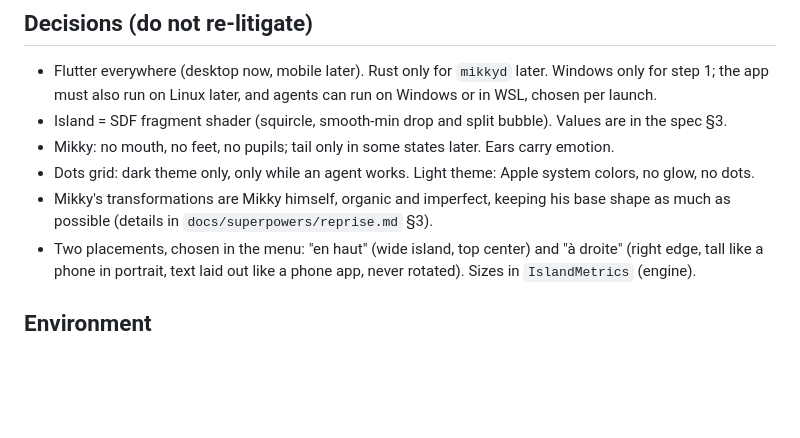
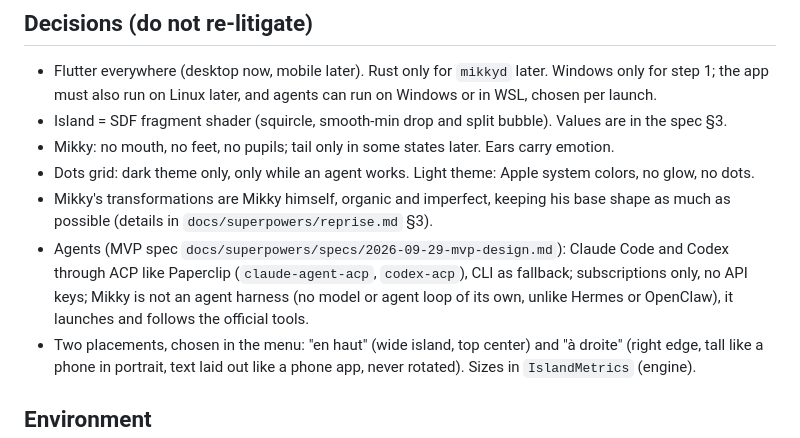
Before and after one commit to Gearleur/Mikky, a Markdown page: CLAUDE.md, the part around the change. Drawn GitHub-style; blank space fills up the shorter version.

Commit message:
Spec du MVP validée (pas d'API, pas un harnais), plan de la partie A
Co-Authored-By: Claude Opus 5.5 <noreply@anthropic.com>

```diff
--- a/CLAUDE.md
+++ b/CLAUDE.md
@@ -19,6 +19,7 @@ Mikky is a small black cat mascot with big white eyes living in an "island" at t
 - Mikky: no mouth, no feet, no pupils; tail only in some states later. Ears carry emotion.
 - Dots grid: dark theme only, only while an agent works. Light theme: Apple system colors, no glow, no dots.
 - Mikky's transformations are Mikky himself, organic and imperfect, keeping his base shape as much as possible (details in `docs/superpowers/reprise.md` §3).
+- Agents (MVP spec `docs/superpowers/specs/2026-09-29-mvp-design.md`): Claude Code and Codex through ACP like Paperclip (`claude-agent-acp`, `codex-acp`), CLI as fallback; subscriptions only, no API keys; Mikky is not an agent harness (no model or agent loop of its own, unlike Hermes or OpenClaw), it launches and follows the official tools.
 - Two placements, chosen in the menu: "en haut" (wide island, top center) and "à droite" (right edge, tall like a phone in portrait, text laid out like a phone app, never rotated). Sizes in `IslandMetrics` (engine).
 
 ## Environment
```
Also changed, not shown: 2 other files.
